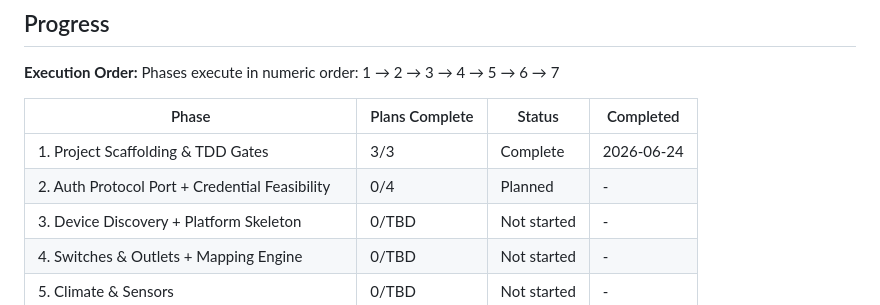
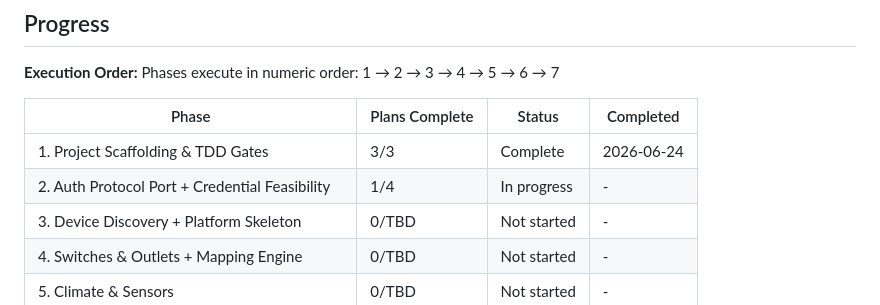
Before and after one commit to supagroova/homebridge-tuya-smartlife, a Markdown page: .planning/ROADMAP.md, the part around one of its changes. Drawn GitHub-style.

```diff
--- a/.planning/ROADMAP.md
+++ b/.planning/ROADMAP.md
@@ -195,7 +195,7 @@ Phases execute in numeric order: 1 → 2 → 3 → 4 → 5 → 6 → 7
 | Phase | Plans Complete | Status | Completed |
 |-------|----------------|--------|-----------|
 | 1. Project Scaffolding & TDD Gates | 3/3 | Complete    | 2026-06-24 |
-| 2. Auth Protocol Port + Credential Feasibility | 0/4 | Planned     | - |
+| 2. Auth Protocol Port + Credential Feasibility | 1/4 | In progress | - |
 | 3. Device Discovery + Platform Skeleton | 0/TBD | Not started | - |
 | 4. Switches & Outlets + Mapping Engine | 0/TBD | Not started | - |
 | 5. Climate & Sensors | 0/TBD | Not started | - |
```
Also changed, not shown: other parts of .planning/ROADMAP.md (+1 -1 lines), .planning/STATE.md (+14 -13 lines), 1 other file.
